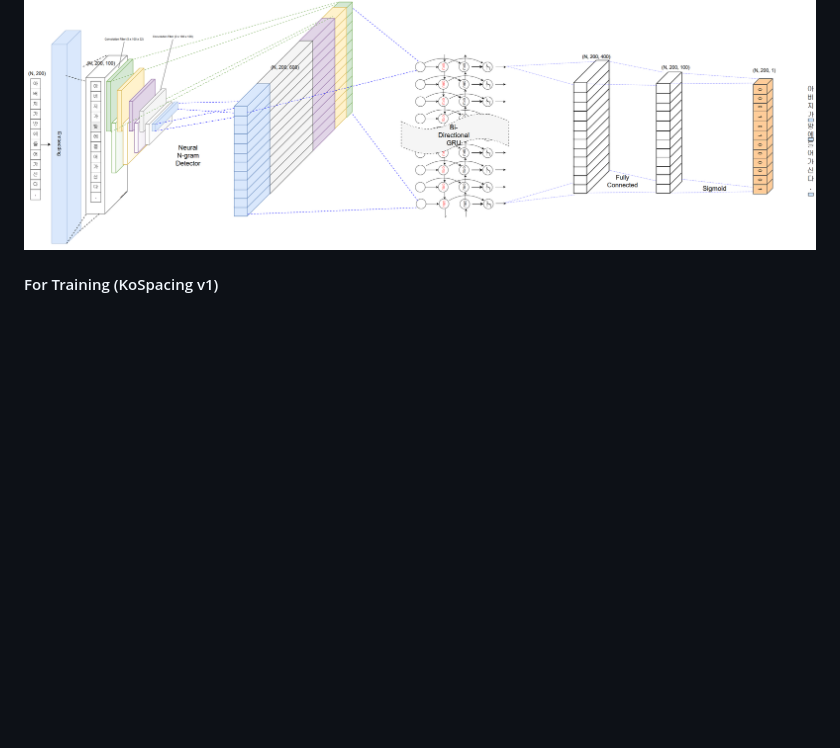
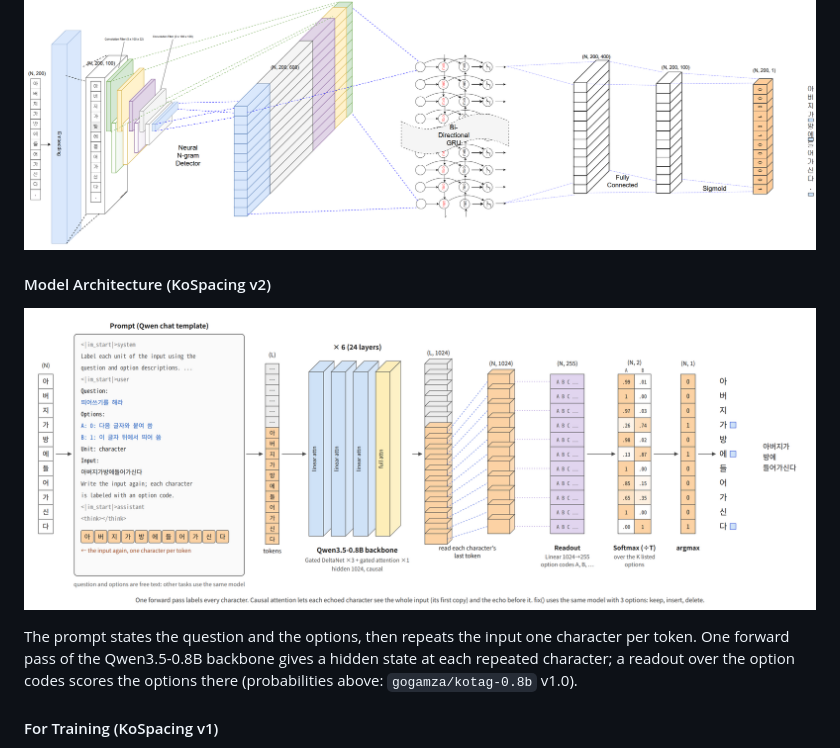
Before and after one commit to haven-jeon/PyKoSpacing, a Markdown page: README.md, the part around the change. Rendered like a GitHub page; pictures changed too: kospacing_v2_arch.png (added); blank space fills up the shorter version.

Commit message:
Add a KoSpacing v2 architecture figure to the README
kospacing_v2_arch.png shows the prompt with the input repeated one
character per token, the Qwen3.5-0.8B backbone, the readout over option
codes and the per-character probabilities of gogamza/kotag-0.8b v1.0.

Co-Authored-By: Claude Opus 5.5 <noreply@anthropic.com>

```diff
--- a/README.md
+++ b/README.md
@@ -237,6 +237,14 @@ Tests: `python -m unittest tests.test_v2`. The model tests run when `PYKOSPACING
 
 ![](kospacing_arch.png)
 
+#### Model Architecture (KoSpacing v2)
+
+![](kospacing_v2_arch.png)
+
+The prompt states the question and the options, then repeats the input one character per token. One forward pass of
+the Qwen3.5-0.8B backbone gives a hidden state at each repeated character; a readout over the option codes scores the
+options there (probabilities above: `gogamza/kotag-0.8b` v1.0).
+
 
 #### For Training (KoSpacing v1)
 
```
